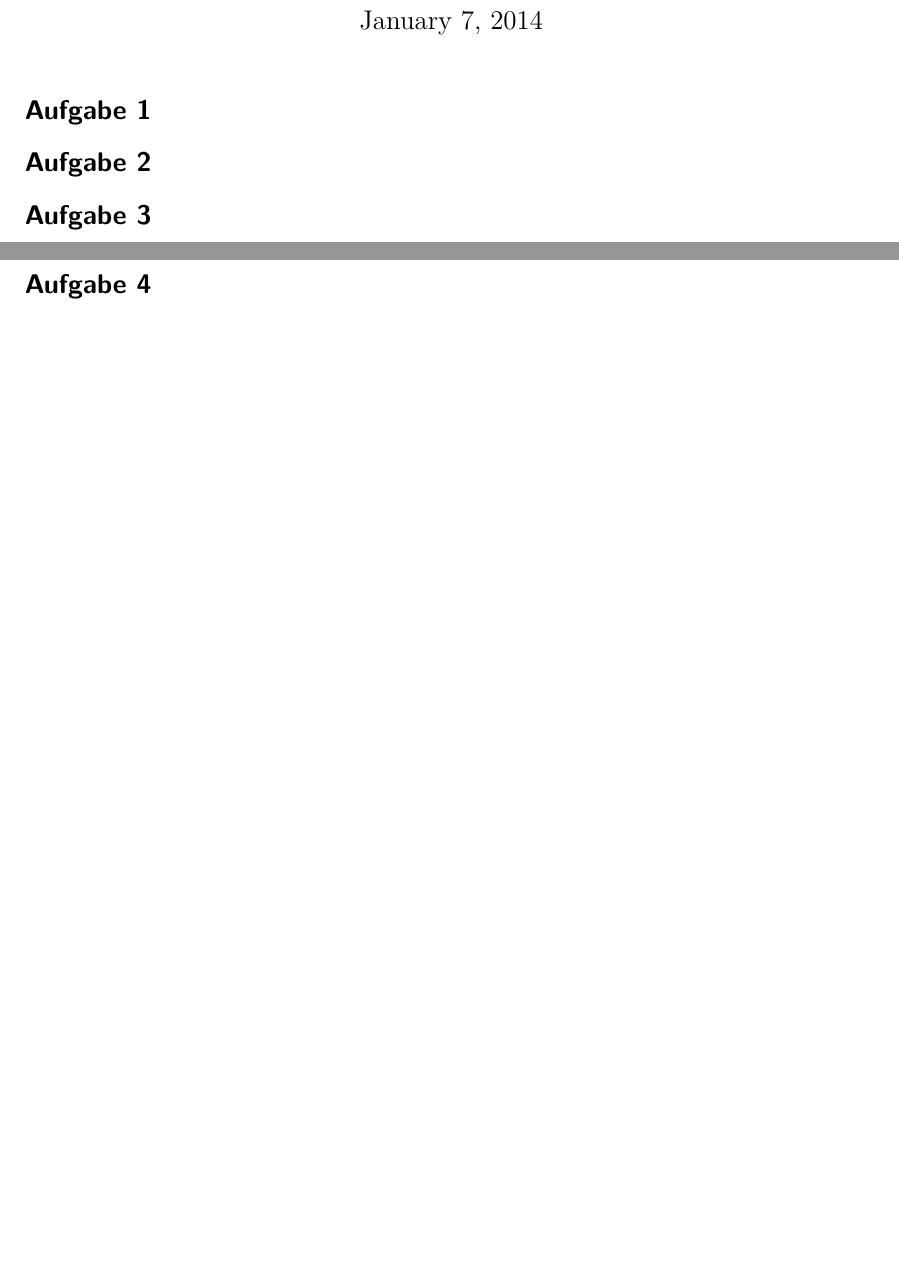
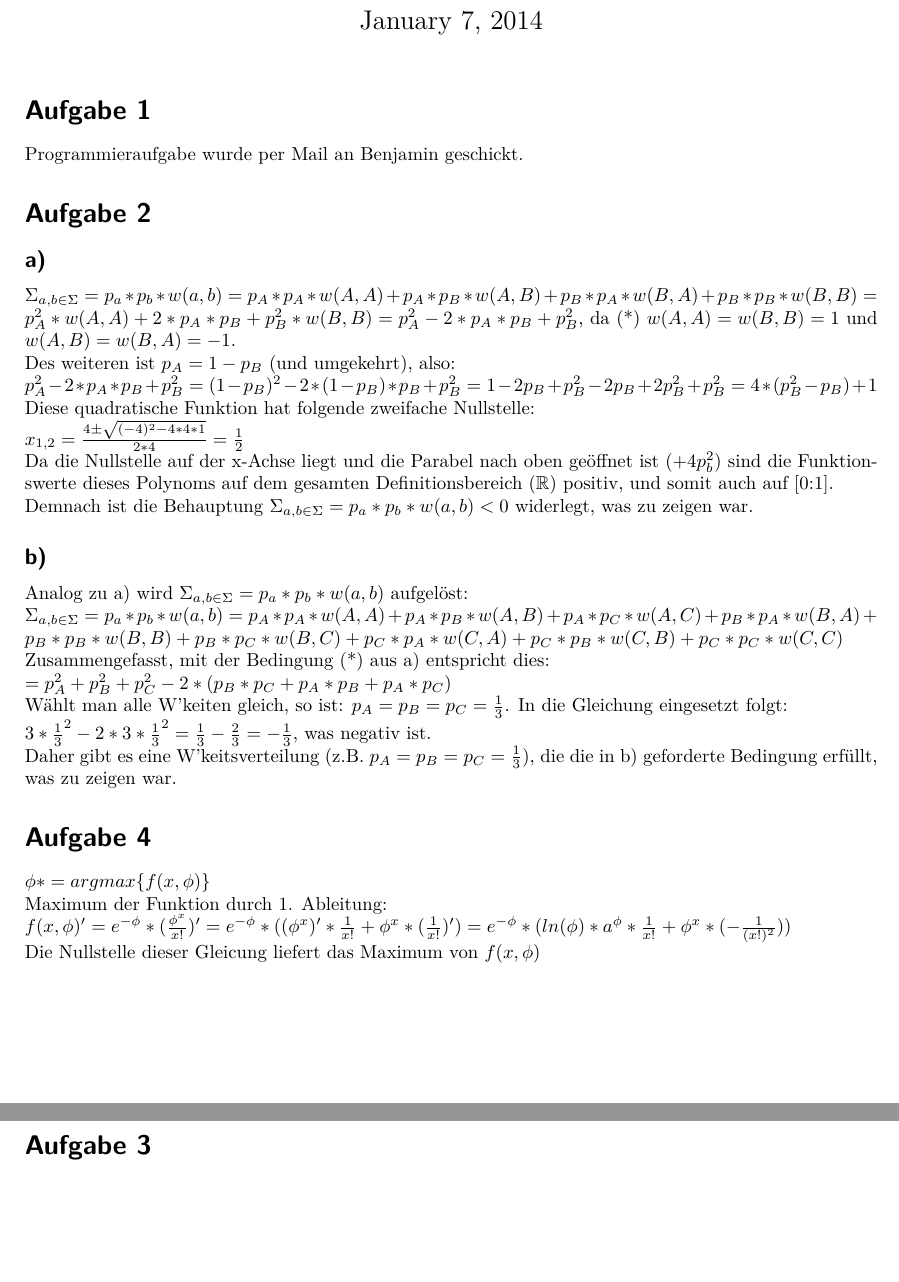
Before and after one commit to ulikoehler/Algo2, a LaTeX document (8/8.tex): two parts of pages 1 and 5 of 5 before the commit and two parts of pages 1 and 2 of 5 after it, joined at a grey line, cut so that both start at the same text, the shorter picture padded with empty space. Compiled offline with pdfLaTeX.

Commit message:
Blatt 8 fertig

```diff
--- a/8/8.tex
+++ b/8/8.tex
@@ -34,9 +34,42 @@
 
 \maketitle
 
-\section*{Aufgabe 1}%T
+\section*{Aufgabe 1}%U
+Programmieraufgabe wurde per Mail an Benjamin geschickt.
 
 \section*{Aufgabe 2}%T
+\subsection*{a)}
+$\Sigma_{a,b\in \Sigma} = p_a*p_b*w(a,b) = p_A*p_A*w(A,A) + p_A*p_B*w(A,B) + p_B*p_A*w(B,A) +
+p_B*p_B*w(B,B) = p_A^2*w(A,A) + 2*p_A*p_B + p_B^2*w(B,B) = p_A^2 - 2*p_A*p_B + p_B^2$, da (*) $w(A,A) =
+w(B,B) = 1$ und $w(A,B) = w(B,A) = -1$.\newline
+Des weiteren ist $p_A = 1-p_B$ (und  umgekehrt), also:\newline
+$p_A^2 - 2*p_A*p_B + p_B^2 = (1-p_B)^2 - 2*(1-p_B)*p_B + p_B^2 = 1-2p_B + p_B^2 -2p_B + 2p_B^2 + p_B^2
+= 4*(p_B^2 - p_B) + 1$\newline
+Diese quadratische Funktion hat folgende zweifache Nullstelle:\newline
+$x_{1,2} = \frac{4 \pm \sqrt{(-4)^2 -4*4*1}}{2*4} = \frac{1}{2}$\newline
+Da die Nullstelle auf der x-Achse liegt und die Parabel nach oben geöffnet ist ($+4p_b^2$) sind die
+Funktionswerte dieses Polynoms auf dem gesamten Definitionsbereich ($\mathbb{R}$) positiv, und somit auch
+auf [0:1].\newline
+Demnach ist die Behauptung $\Sigma_{a,b\in \Sigma} = p_a*p_b*w(a,b) < 0$ widerlegt, was zu zeigen war.
+
+\subsection*{b)}
+Analog zu a) wird $\Sigma_{a,b\in \Sigma} = p_a*p_b*w(a,b)$ aufgelöst:\newline
+$\Sigma_{a,b\in \Sigma} = p_a*p_b*w(a,b) = p_A*p_A*w(A,A) + p_A*p_B*w(A,B) + p_A*p_C*w(A,C)
++ p_B*p_A*w(B,A) + p_B*p_B*w(B,B) + p_B*p_C*w(B,C)
++ p_C*p_A*w(C,A) + p_C*p_B*w(C,B) + p_C*p_C*w(C,C)$\newline
+Zusammengefasst, mit der Bedingung (*) aus a) entspricht dies:\newline
+$= p_A^2+p_B^2+p_C^2 - 2*(p_B*p_C + p_A*p_B + p_A*p_C)$\newline
+Wählt man alle W'keiten gleich, so ist: $p_A=p_B=p_C = \frac{1}{3}$. In die Gleichung eingesetzt folgt:\newline
+$3*\frac{1}{3}^2 -2*3*\frac{1}{3}^2 = \frac{1}{3} - \frac{2}{3} = -\frac{1}{3}$, was negativ ist.\newline
+Daher gibt es eine W'keitsverteilung (z.B. $p_A=p_B=p_C = \frac{1}{3}$), die die in b) geforderte
+Bedingung erfüllt, was zu zeigen war.
+
+\section*{Aufgabe 4}%T
+$\phi* = argmax\{f(x,\phi)\}$\newline
+Maximum der Funktion durch 1. Ableitung:\newline
+$f(x,\phi)'= e^{-\phi}*(\frac{\phi^x}{x!})' = e^{-\phi}*((\phi^x)'*\frac{1}{x!} + \phi^x *(\frac{1}{x!})')
+= e^{-\phi}*(ln(\phi)*a^{\phi}*\frac{1}{x!} + \phi^x * (-\frac{1}{(x!)^2}))$\newline
+Die Nullstelle dieser Gleicung liefert das Maximum von $f(x,\phi)$
 
 \section*{Aufgabe 3}%U
 
@@ -44,9 +77,4 @@ Siehe schriftlich:
 
 \includepdf[pages=-]{A3.pdf}
 
-
-
-\section*{Aufgabe 4}%T
-
-
 \end{document}
```
